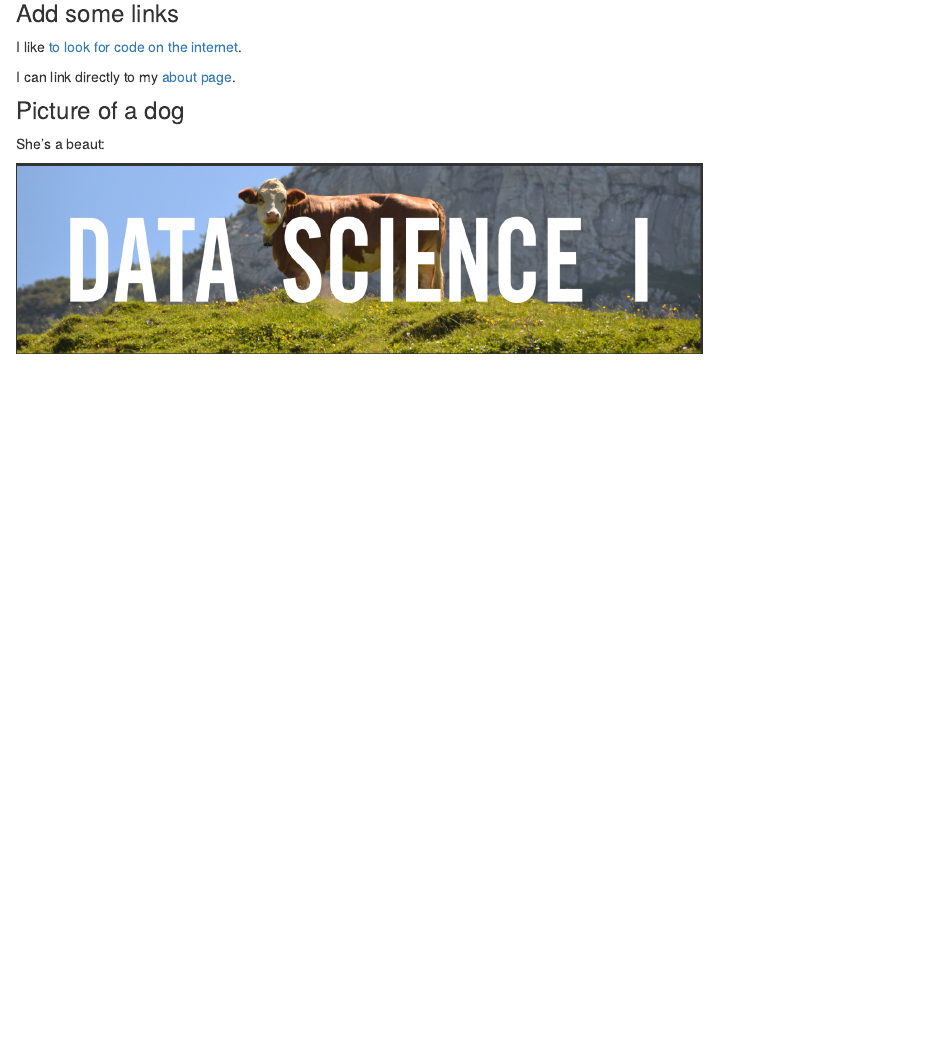
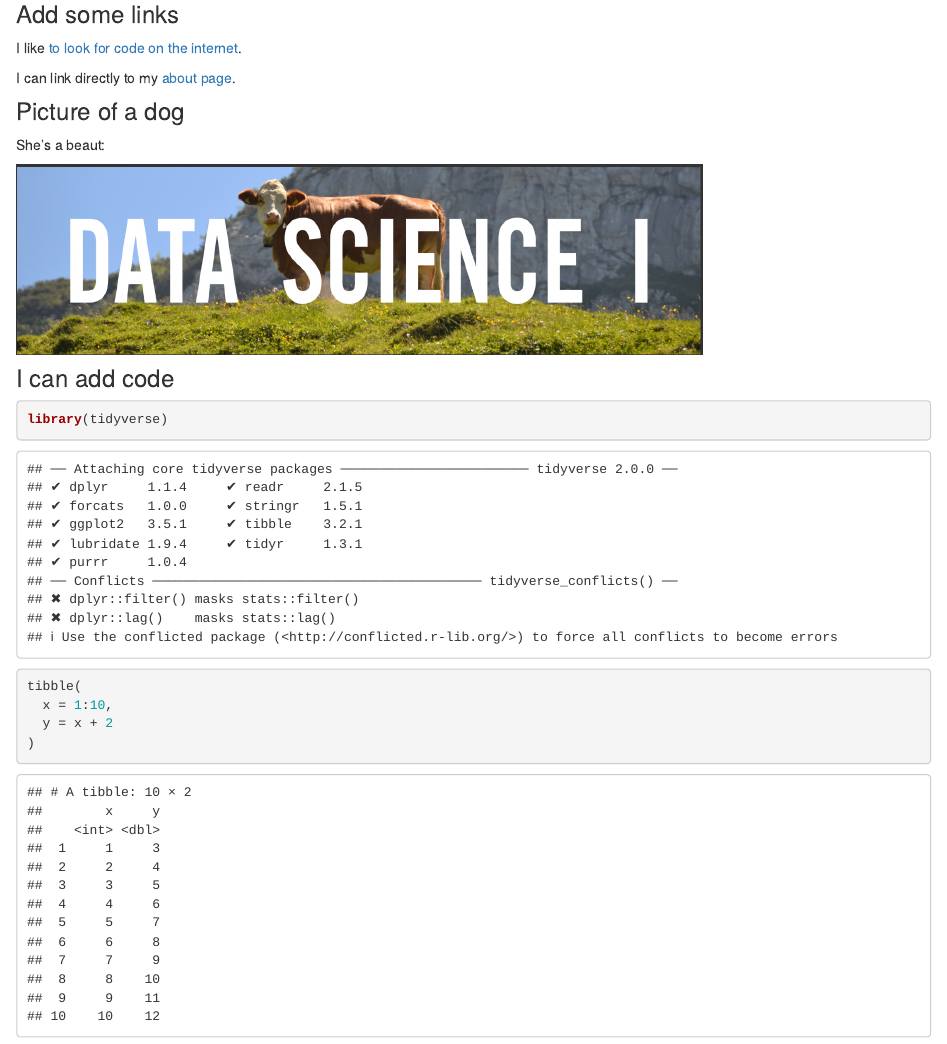
Before and after one commit to eshea6/eshea6.github.io, an R Markdown document (index.Rmd): the page in a window 1100 px wide, from 260 px down. Rendered offline with R 4.5, knitr and Pandoc, with nearby package versions.

Commit message:
add a code chunk

````diff
--- a/index.Rmd
+++ b/index.Rmd
@@ -23,3 +23,14 @@ I can link directly to my [about page](about.html).
 She's a beaut:
 
 <img src="images/data_science_doggo.png" style="width:75%">
+
+### I can add code
+
+```{r}
+library(tidyverse)
+
+tibble(
+  x = 1:10,
+  y = x + 2
+)
+```
````
Also changed, not shown: index.html.
